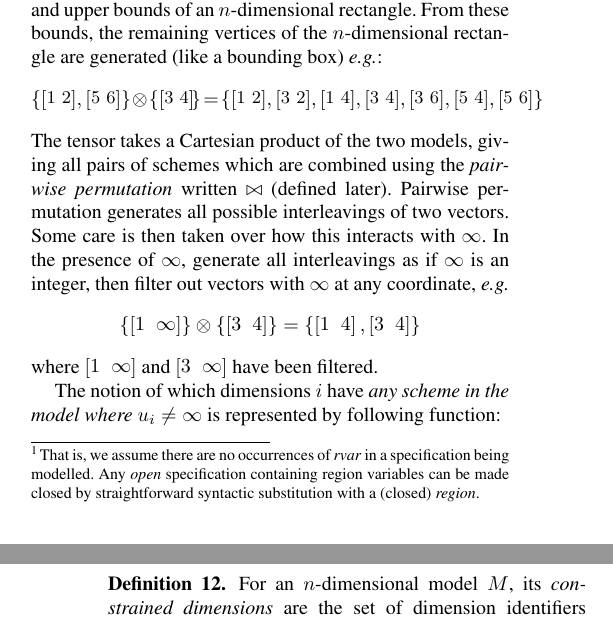
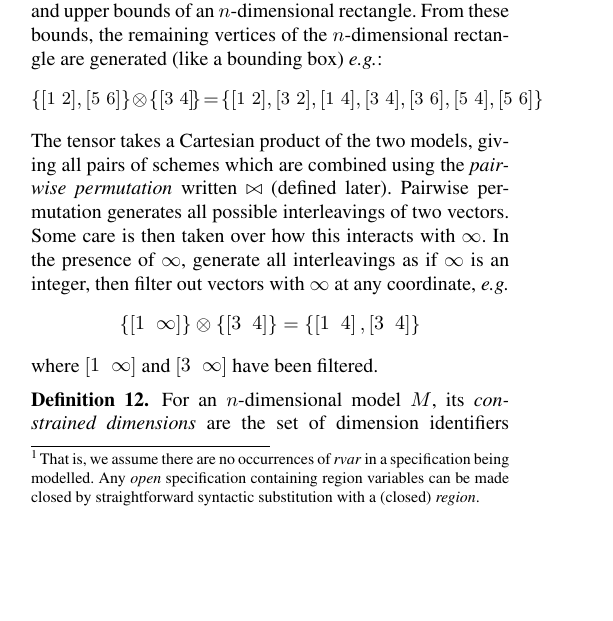
Before and after one commit to camfort/array-analyse, a LaTeX paper (paper.tex): two parts of the columns of pages 5 and 6 of 14 before the commit and part of one column of page 5 of 14 after it, the two joined at a grey line, cut so that both start at the same text, the shorter picture padded with empty space. Compiled offline with pdfLaTeX; a missing font is replaced by an installed copy or a similar font.

Commit message:
Intro to definition is subsumed by the definition

```diff
--- a/paper.tex
+++ b/paper.tex
@@ -1015,8 +1015,6 @@ an integer, then filter out vectors with $\infty$ at any coordinate, \eg{}
 %
 where $\vtwoh{1}{\infty}$ and $\vtwoh{3}{\infty}$ have been filtered.
 
-The notion of which dimensions $i$ have \emph{any scheme in the model
-where $u_i \neq \infty$} is represented by following  function:
 \begin{definition}%[Constrained dimensions]
 For an $n$-dimensional model $M$, its \emph{constrained dimensions}
 are the set of dimension identifiers where at least one scheme $u \in M$ has
```
